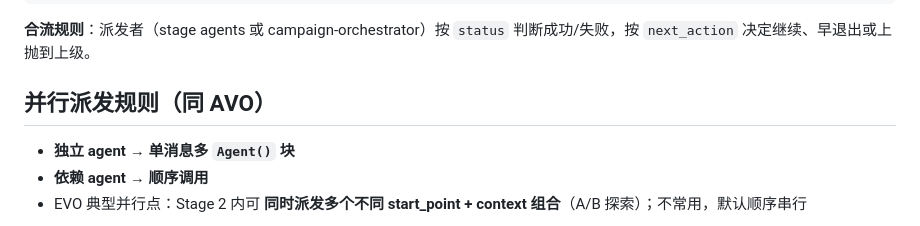
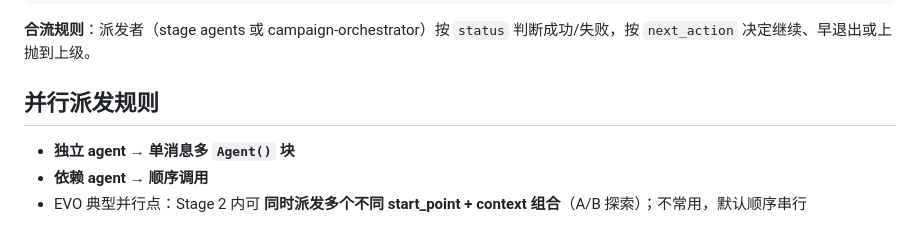
Before and after one commit to ChaosWang666/AscendC-Kernel-Agent, a Markdown page: evo/agents/AGENTS.md, the part around the change. Drawn GitHub-style.

Commit message:
fix(EVO): address code-review findings on AVO stripping
- evo/agents/reviewer/AGENT.md: scope the Stage-aware judgment section
  (which reads AVO's evolution/state.json) to AVO context only; clarify
  that EVO dispatches reviewer exclusively in anti_hack_audit mode per
  multigate-verifier, bypassing the stale path reference.
- evo/agents/AGENTS.md: drop the "（同 AVO）" parenthetical from the
  parallel-dispatch heading since AVO's agents/AGENTS.md no longer
  exists on this branch as a co-located peer.

Co-Authored-By: Claude Opus 4.6 (1M context) <noreply@anthropic.com>

```diff
--- a/evo/agents/AGENTS.md
+++ b/evo/agents/AGENTS.md
@@ -83,7 +83,7 @@ details:
 
 **合流规则**：派发者（stage agents 或 campaign-orchestrator）按 `status` 判断成功/失败，按 `next_action` 决定继续、早退出或上抛到上级。
 
-## 并行派发规则（同 AVO）
+## 并行派发规则
 
 - **独立 agent → 单消息多 `Agent()` 块**
 - **依赖 agent → 顺序调用**
```
Also changed, not shown: 1 other file.
